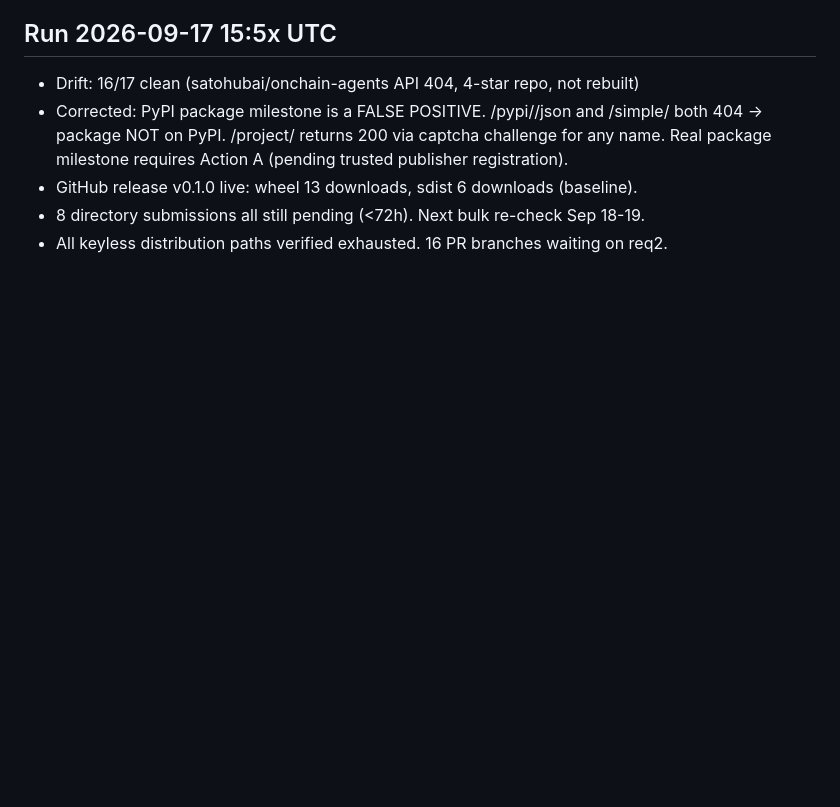
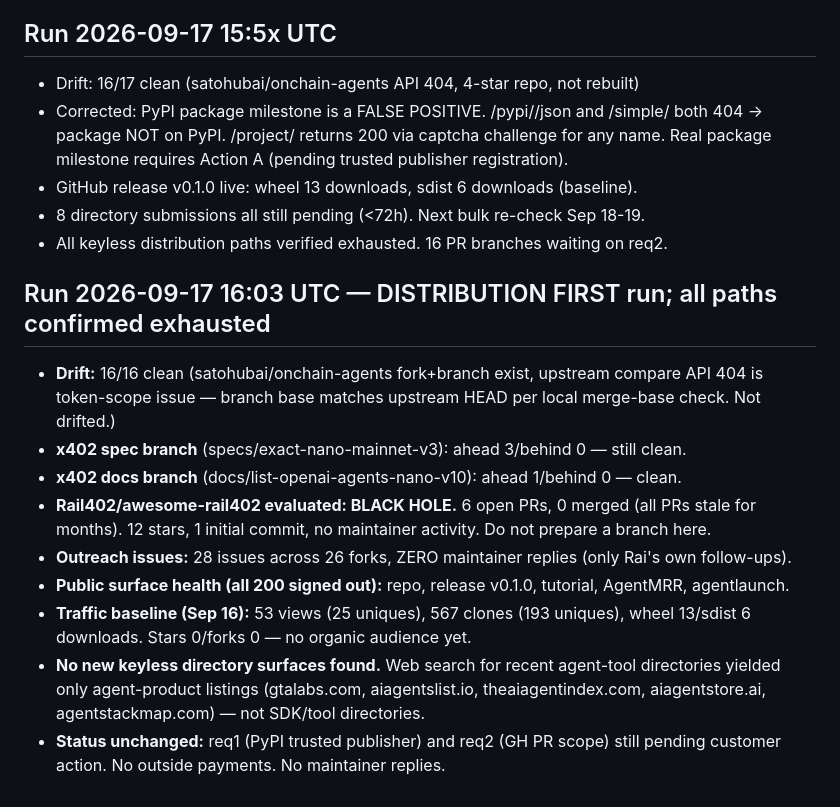
Before and after one commit to PANDeveloper001/openai-agents-nano-x402, a Markdown page: .ledger/funnel.md, the part around the change. Rendered like a GitHub page; blank space fills up the shorter version.

```diff
--- a/.ledger/funnel.md
+++ b/.ledger/funnel.md
@@ -94,3 +94,14 @@ Filed on own forks because upstream PRs blocked by scope. Targets cover awesome
 - GitHub release v0.1.0 live: wheel 13 downloads, sdist 6 downloads (baseline).
 - 8 directory submissions all still pending (<72h). Next bulk re-check Sep 18-19.
 - All keyless distribution paths verified exhausted. 16 PR branches waiting on req2.
+
+## Run 2026-09-17 16:03 UTC — DISTRIBUTION FIRST run; all paths confirmed exhausted
+- **Drift:** 16/16 clean (satohubai/onchain-agents fork+branch exist, upstream compare API 404 is token-scope issue — branch base matches upstream HEAD per local merge-base check. Not drifted.)
+- **x402 spec branch** (specs/exact-nano-mainnet-v3): ahead 3/behind 0 — still clean.
+- **x402 docs branch** (docs/list-openai-agents-nano-v10): ahead 1/behind 0 — clean.
+- **Rail402/awesome-rail402 evaluated: BLACK HOLE.** 6 open PRs, 0 merged (all PRs stale for months). 12 stars, 1 initial commit, no maintainer activity. Do not prepare a branch here.
+- **Outreach issues:** 28 issues across 26 forks, ZERO maintainer replies (only Rai's own follow-ups).
+- **Public surface health (all 200 signed out):** repo, release v0.1.0, tutorial, AgentMRR, agentlaunch.
+- **Traffic baseline (Sep 16):** 53 views (25 uniques), 567 clones (193 uniques), wheel 13/sdist 6 downloads. Stars 0/forks 0 — no organic audience yet.
+- **No new keyless directory surfaces found.** Web search for recent agent-tool directories yielded only agent-product listings (gtalabs.com, aiagentslist.io, theaiagentindex.com, aiagentstore.ai, agentstackmap.com) — not SDK/tool directories.
+- **Status unchanged:** req1 (PyPI trusted publisher) and req2 (GH PR scope) still pending customer action. No outside payments. No maintainer replies.
```
Also changed, not shown: .ledger/handoff.md (+12 -12 lines).
